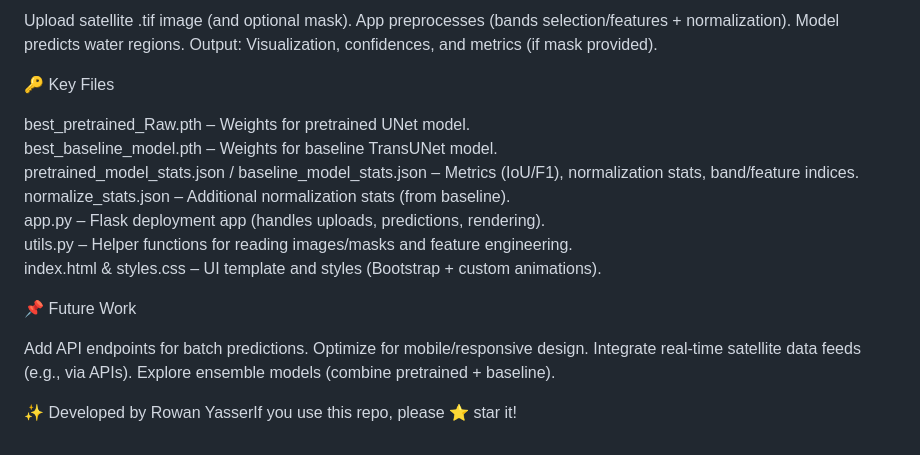
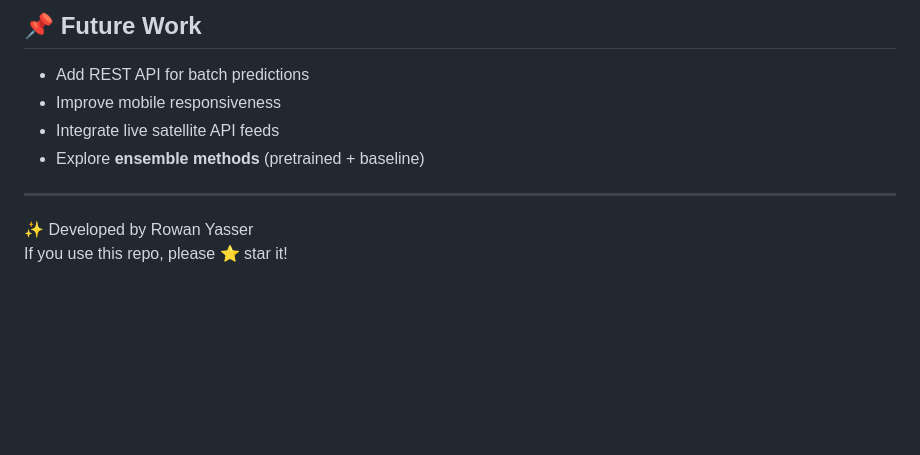
Before and after one commit to Rowanyasser/Water-Segmentation-Project, a Markdown page: README.md, the part around one of its changes. Rendered like a GitHub page; blank space fills up the shorter version.

```diff
--- a/README.md
+++ b/README.md
@@ -113,27 +154,11 @@ Responsive UI with Bootstrap, custom CSS (gradient backgrounds, animations, hove
 
-Upload satellite .tif image (and optional mask).
-App preprocesses (bands selection/features + normalization).
-Model predicts water regions.
-Output: Visualization, confidences, and metrics (if mask provided).
+## 📌 Future Work
+- Add REST API for batch predictions
+- Improve mobile responsiveness
+- Integrate live satellite API feeds
+- Explore **ensemble methods** (pretrained + baseline)
 
+---
 
-🔑 Key Files
-
-best_pretrained_Raw.pth – Weights for pretrained UNet model.
-best_baseline_model.pth – Weights for baseline TransUNet model.
-pretrained_model_stats.json / baseline_model_stats.json – Metrics (IoU/F1), normalization stats, band/feature indices.
-normalize_stats.json – Additional normalization stats (from baseline).
-app.py – Flask deployment app (handles uploads, predictions, rendering).
-utils.py – Helper functions for reading images/masks and feature engineering.
-index.html & styles.css – UI template and styles (Bootstrap + custom animations).
-
-
-📌 Future Work
-
-Add API endpoints for batch predictions.
-Optimize for mobile/responsive design.
-Integrate real-time satellite data feeds (e.g., via APIs).
-Explore ensemble models (combine pretrained + baseline).
-
-
-✨ Developed by Rowan YasserIf you use this repo, please ⭐ star it!
+✨ Developed by Rowan Yasser
+If you use this repo, please ⭐ star it!
```
Also changed, not shown: other parts of README.md (+109 -68 lines).
